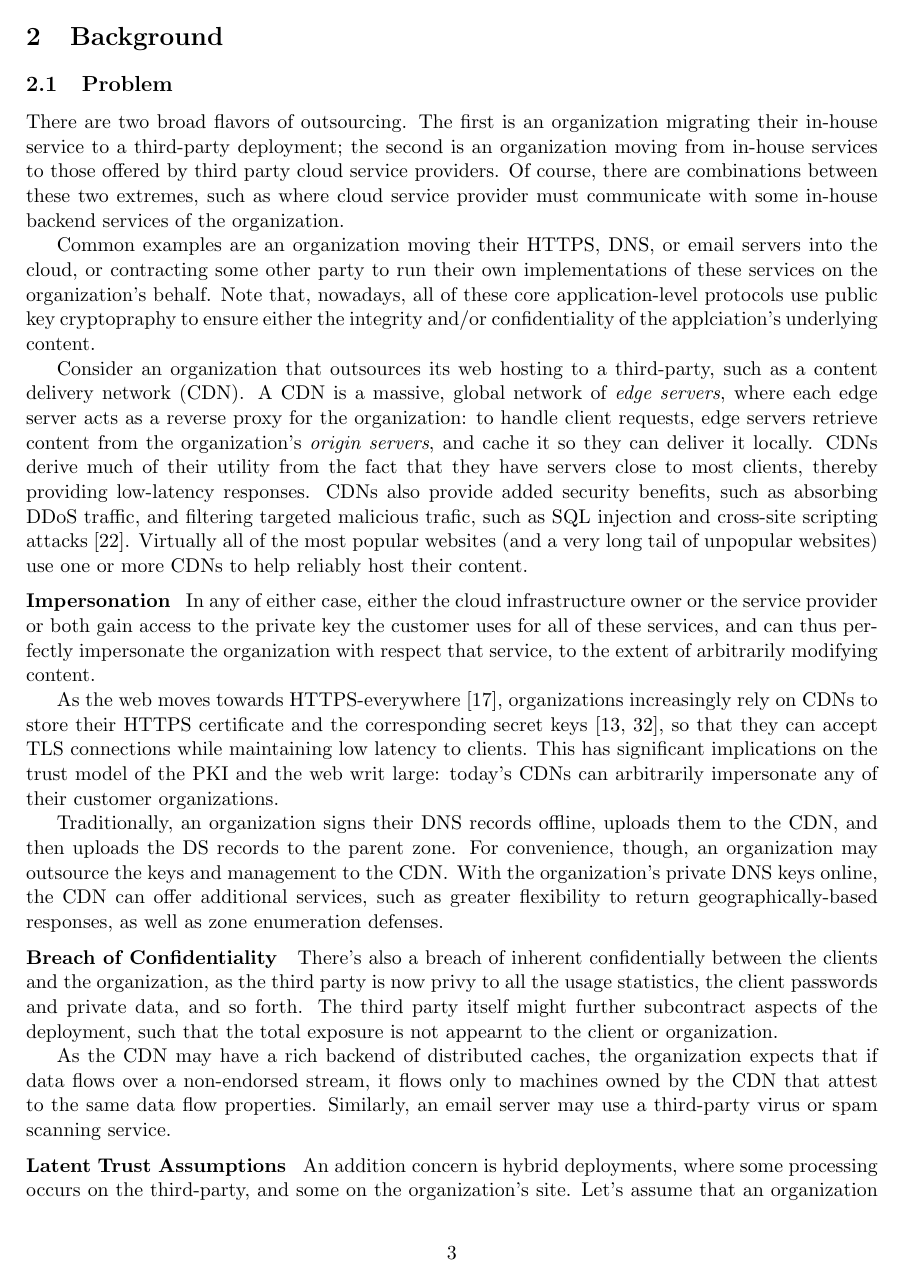
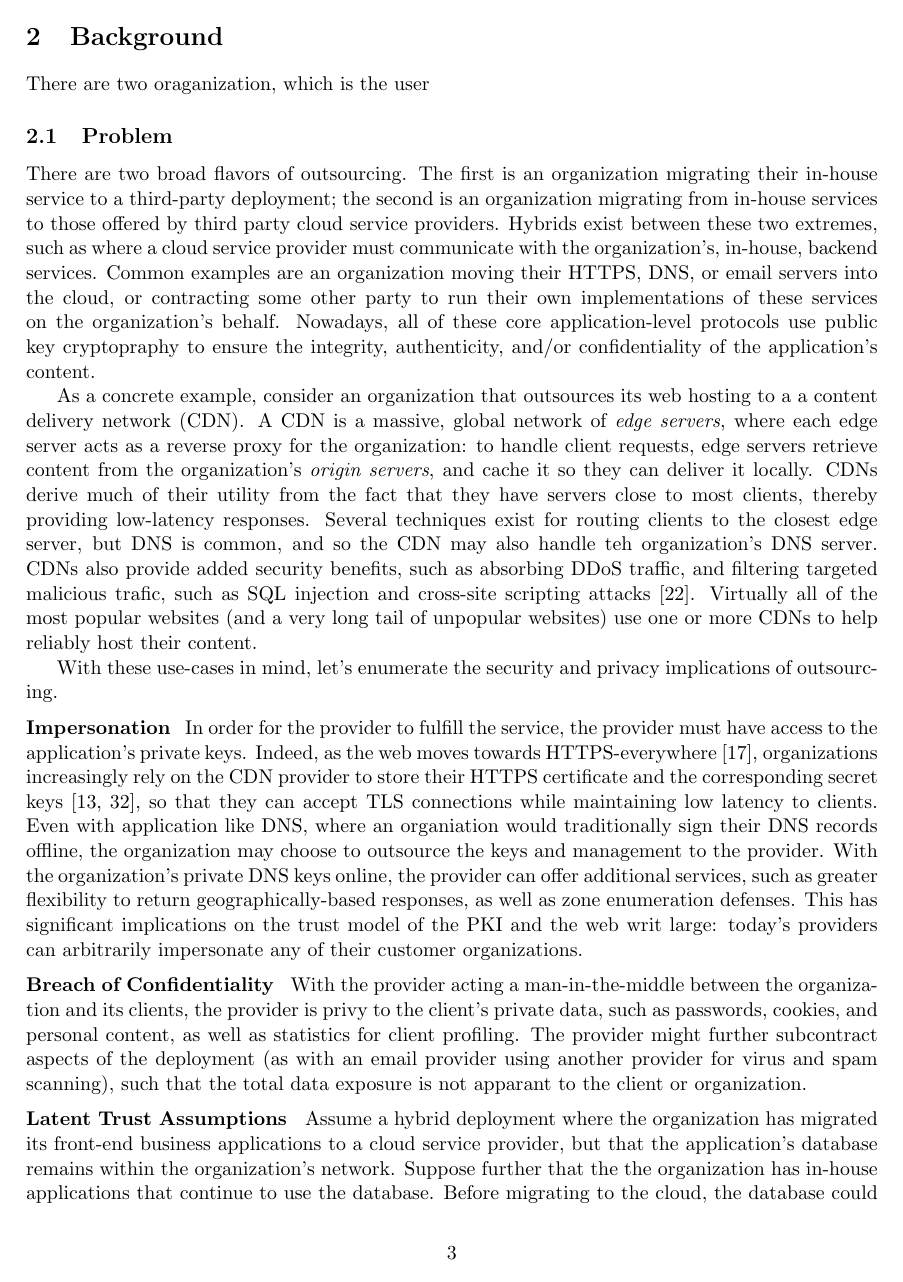
Before and after one commit to smherwig/phd-proposal, a LaTeX paper (main.tex, which reads background.tex): page 3 of 21. Compiled offline with pdfLaTeX.

Commit message:
background: flesh out privacy implications of outsourcing

```diff
--- a/background.tex
+++ b/background.tex
@@ -1,5 +1,11 @@
 \section{Background}
 \label{sec:background}
+
+There are two oraganization, which is the user
+
+% trust model
+% goal
+
 
 
 \subsection{Problem}
@@ -7,25 +13,23 @@
 There are two broad flavors of outsourcing.
 %
 The first is an organization migrating their in-house service to a third-party
-deployment; the second is an organization  moving from in-house services to
+deployment; the second is an organization  migrating from in-house services to
 those offered by third party cloud service providers.
 %
-Of course, there are combinations between these two extremes, such as where
-cloud service provider must communicate with some in-house backend services of
-the organization.
-
-
+Hybrids exist between these two extremes, such as where a cloud service
+provider must communicate with the organization's, in-house, backend services.
+%
 Common examples are an organization moving their HTTPS, DNS, or email servers
 into the cloud, or contracting some other party to run their own
 implementations of these services on the organization's behalf.
 %
-Note that, nowadays, all of these core application-level protocols use public
-key cryptopraphy to ensure either the integrity and/or confidentiality of the
-applciation's underlying content.
+Nowadays, all of these core application-level protocols use public key
+cryptopraphy to ensure the integrity, authenticity, and/or confidentiality of
+the application's content.
 
 
-Consider an organization that outsources its web hosting to a third-party,
-such as a content delivery network (CDN)\@.
+As a concrete example, consider an organization that outsources its web hosting
+to a a content delivery network (CDN)\@.
 %
 A CDN is a massive, global network of \emph{edge servers}, where each edge
 server acts as a reverse proxy for the organization: to
@@ -35,6 +39,9 @@ handle client requests, edge servers retrieve content from the organization's
 CDNs derive much of their utility from the fact that they have servers close to
 most clients, thereby providing low-latency responses.
 %
+Several techniques exist for routing clients to the closest edge server, but
+DNS is common, and so the CDN may also handle teh organization's DNS server.
+%
 CDNs also provide added security benefits, such as absorbing DDoS
 traffic, and filtering targeted malicious trafic, such as SQL injection and
 cross-site scripting attacks~\cite{securing-cdns}.
@@ -43,65 +50,57 @@ Virtually all of the most popular websites (and a very long tail of unpopular
 websites) use one or more CDNs to help reliably host their content.
 
 
-\parhead{Impersonation}
-% concern 1
-In any of either case, either the cloud infrastructure owner or the service
-provider or both gain access to the private key the customer uses for all of
-these services, and can thus perfectly impersonate the organization with
-respect that service, to the extent of arbitrarily modifying content.
+With these use-cases in mind, let's enumerate the security and privacy
+implications of outsourcing.
 
 
-As the web moves towards HTTPS-everywhere~\cite{felt-2017-https}, organizations
-increasingly rely on CDNs to store their HTTPS certificate and the
-corresponding secret keys~\cite{key-sharing, when-https-meets-cdn}, so that
-they can accept TLS connections while maintaining low latency to clients.
+% XXX: try to keep each implication to one meaty (3-5 sentence) paragraph.
+
+\parhead{Impersonation}
+%
+In order for the provider to fulfill the service, the provider must
+have access to the application's private keys.
+%
+Indeed, as the web moves towards HTTPS-everywhere~\cite{felt-2017-https},
+organizations increasingly rely on the CDN provider to store their HTTPS
+certificate and the corresponding secret keys~\cite{key-sharing,
+when-https-meets-cdn}, so that they can accept TLS connections while
+maintaining low latency to clients.
+%
+Even with application like DNS, where an organiation would traditionally sign
+their DNS records offline, the organization may choose to outsource the keys
+and management to the provider.
+%
+% TODO: cite cloudflare blog
+With the organization's private DNS keys online, the provider can offer
+additional services, such as greater flexibility to return geographically-based
+responses, as well as zone enumeration defenses.
 %
 This has significant implications on the trust model of the PKI and the web
-writ large: today's CDNs can arbitrarily impersonate any of their
-customer organizations.
-
-% TODO: shorten
-Traditionally, an organization signs their DNS records offline, uploads them to
-the CDN, and then uploads the DS records to the parent zone.
-%
-For convenience, though, an organization may outsource the keys and management
-to the CDN\@.
-%
-With the organization's private DNS keys online, the CDN can offer
-additional services, such as greater flexibility to return geographically-based
-responses, as well as zone enumeration defenses.
-
+writ large: today's providers can arbitrarily impersonate any of their customer
+organizations.
 
 
 \parhead{Breach of Confidentiality}
-% concern 2
-There's also a breach of inherent confidentially between the clients and the
-organization, as the third party is now privy to all the usage statistics, the
-client passwords and private data, and so forth.
 %
-The third party itself might further subcontract aspects of the deployment,
-such that the total exposure is not appearnt to the client or organization.
-
-
-As the CDN may have a rich backend of distributed caches, the organization
-expects that if data flows over a non-endorsed stream, it flows only to
-machines owned by the CDN that attest to the same data flow properties.
+With the provider acting a man-in-the-middle between the
+organization and its clients, the provider is privy to the client's private
+data, such as passwords, cookies, and personal content, as well as statistics
+for client profiling.
 %
-Similarly, an email server may use a third-party virus or spam scanning
-service.
-
+The provider might further subcontract aspects of the deployment (as with an
+email provider using another provider for virus and spam scanning), such that
+the total data exposure is not apparant to the client or organization.
 
 
 \parhead{Latent Trust Assumptions}
-% concern 3
-An addition concern is hybrid deployments, where some processing occurs on the
-third-party, and some on the organization's site.
 %
-Let’s assume that an organization has migrated its front- end business
-applications to a cloud service provider, but that its database remains within
-the organization’s network.
+Assume a hybrid deployment where the organization has migrated its front-end
+business applications to a cloud service provider, but that the application's
+database remains within the organization’s network.
 %
-Suppose that the several internal applications also use the database.
+Suppose further that the the organization has in-house applications that
+continue to use the database.
 %
 Before migrating to the cloud, the database could trust that any connections to
 it were from benign, internal tools; now, the organization must retrofit a
```
Also changed, not shown: intro.tex (+6 -6 lines), background.tex (16 more changed lines).
